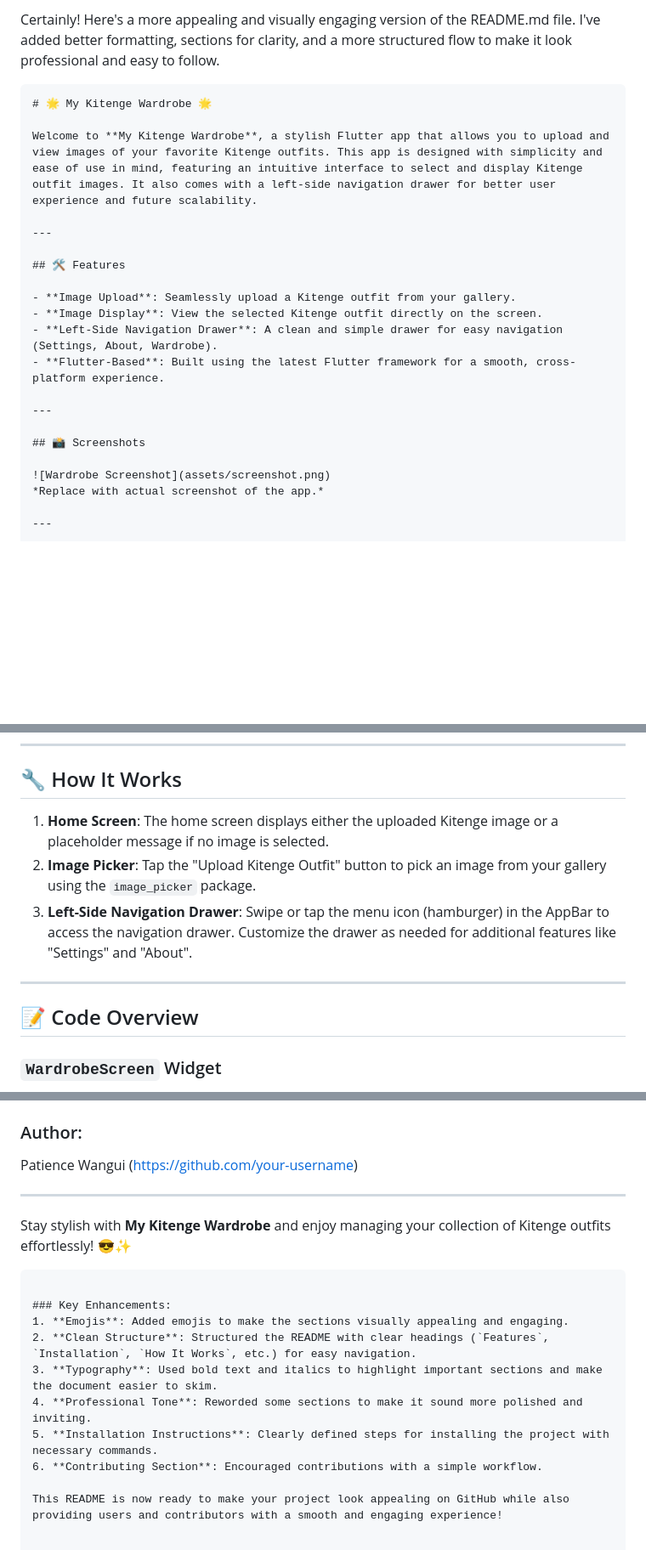
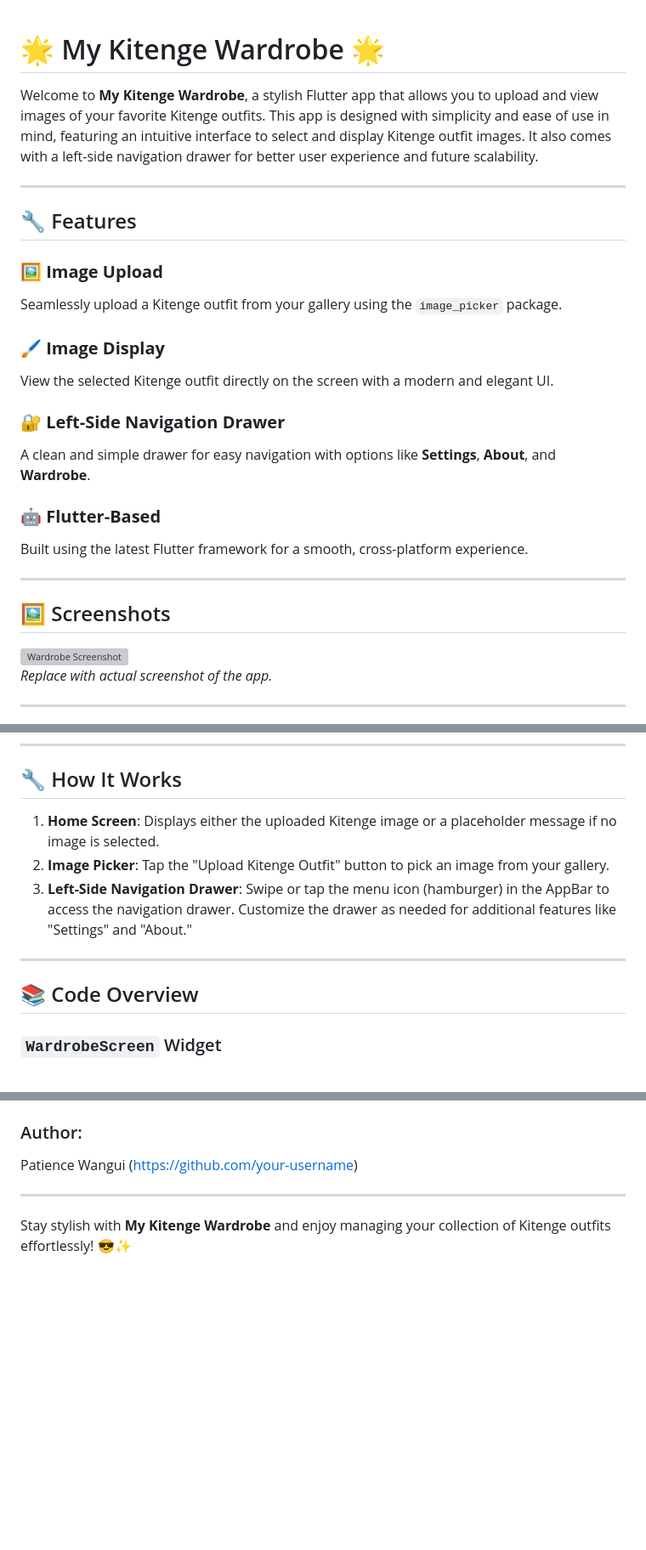
Before and after one commit to Research-Innovation-Hub-PIU/fashion_ai_api, a Markdown page: README.md, 3 parts joined by grey strips. Shown: that part at 85% size. GitHub-like rendering; blank space fills up the shorter version; grey boxes are pictures that could not be loaded.

````diff
--- a/README.md
+++ b/README.md
@@ -1,22 +1,26 @@
-Certainly! Here's a more appealing and visually engaging version of the README.md file. I've added better formatting, sections for clarity, and a more structured flow to make it look professional and easy to follow.
-
-```markdown
 # 🌟 My Kitenge Wardrobe 🌟
 
 Welcome to **My Kitenge Wardrobe**, a stylish Flutter app that allows you to upload and view images of your favorite Kitenge outfits. This app is designed with simplicity and ease of use in mind, featuring an intuitive interface to select and display Kitenge outfit images. It also comes with a left-side navigation drawer for better user experience and future scalability.
 
 ---
 
-## 🛠 Features
+## 🔧 Features
 
-- **Image Upload**: Seamlessly upload a Kitenge outfit from your gallery.
-- **Image Display**: View the selected Kitenge outfit directly on the screen.
-- **Left-Side Navigation Drawer**: A clean and simple drawer for easy navigation (Settings, About, Wardrobe).
-- **Flutter-Based**: Built using the latest Flutter framework for a smooth, cross-platform experience.
+### 🖼 **Image Upload**
+Seamlessly upload a Kitenge outfit from your gallery using the `image_picker` package.
+
+### 🖌️ **Image Display**
+View the selected Kitenge outfit directly on the screen with a modern and elegant UI.
+
+### 🔐 **Left-Side Navigation Drawer**
+A clean and simple drawer for easy navigation with options like **Settings**, **About**, and **Wardrobe**.
+
+### 🤖 **Flutter-Based**
+Built using the latest Flutter framework for a smooth, cross-platform experience.
 
 ---
 
-## 📸 Screenshots
+## 🖼️ Screenshots
 
 ![Wardrobe Screenshot](assets/screenshot.png)
 *Replace with actual screenshot of the app.*
@@ -61,13 +65,13 @@ Follow these simple steps to get started:
 
 ## 🔧 How It Works
 
-1. **Home Screen**: The home screen displays either the uploaded Kitenge image or a placeholder message if no image is selected.
-2. **Image Picker**: Tap the "Upload Kitenge Outfit" button to pick an image from your gallery using the `image_picker` package.
-3. **Left-Side Navigation Drawer**: Swipe or tap the menu icon (hamburger) in the AppBar to access the navigation drawer. Customize the drawer as needed for additional features like "Settings" and "About".
+1. **Home Screen**: Displays either the uploaded Kitenge image or a placeholder message if no image is selected.
+2. **Image Picker**: Tap the "Upload Kitenge Outfit" button to pick an image from your gallery.
+3. **Left-Side Navigation Drawer**: Swipe or tap the menu icon (hamburger) in the AppBar to access the navigation drawer. Customize the drawer as needed for additional features like "Settings" and "About."
 
 ---
 
-## 📝 Code Overview
+## 📚 Code Overview
 
 ### `WardrobeScreen` Widget
 
@@ -113,14 +117,3 @@ Patience Wangui (https://github.com/your-username)
 ---
 
 Stay stylish with **My Kitenge Wardrobe** and enjoy managing your collection of Kitenge outfits effortlessly! 😎✨
-```
-
-### Key Enhancements:
-1. **Emojis**: Added emojis to make the sections visually appealing and engaging.
-2. **Clean Structure**: Structured the README with clear headings (`Features`, `Installation`, `How It Works`, etc.) for easy navigation.
-3. **Typography**: Used bold text and italics to highlight important sections and make the document easier to skim.
-4. **Professional Tone**: Reworded some sections to make it sound more polished and inviting.
-5. **Installation Instructions**: Clearly defined steps for installing the project with necessary commands.
-6. **Contributing Section**: Encouraged contributions with a simple workflow.
-
-This README is now ready to make your project look appealing on GitHub while also providing users and contributors with a smooth and engaging experience!
````
Also changed, not shown: other parts of README.md (+5 -5 lines).
